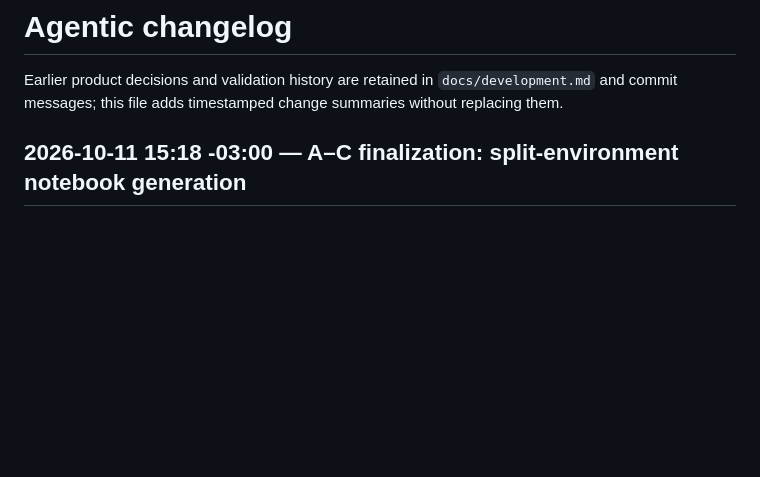
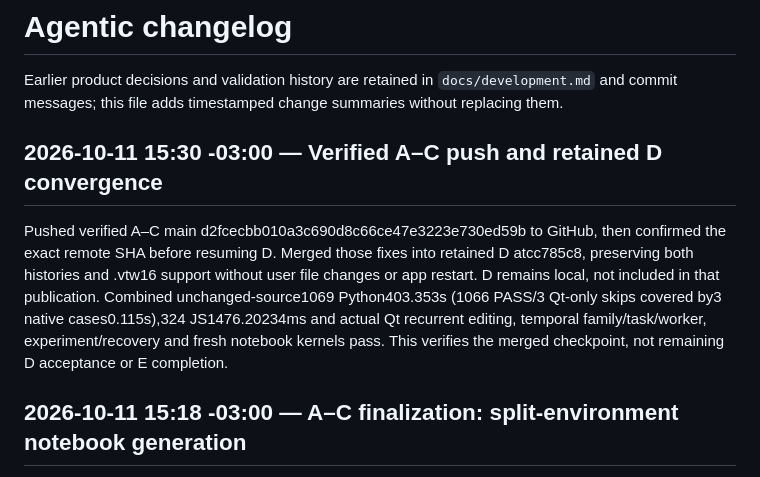
Before and after one commit to phao/visual-pytorch, a Markdown page: AGENTIC_CHANGELOG.md, the part around the change. GitHub-like rendering; blank space fills up the shorter version.

```diff
--- a/AGENTIC_CHANGELOG.md
+++ b/AGENTIC_CHANGELOG.md
@@ -3,6 +3,17 @@
 Earlier product decisions and validation history are retained in
 `docs/development.md` and commit messages; this file adds timestamped change
 summaries without replacing them.
+
+## 2026-10-11 15:30 -03:00 — Verified A–C push and retained D convergence
+
+Pushed verified A–C main d2fcecbb010a3c690d8c66ce47e3223e730ed59b to GitHub,
+then confirmed the exact remote SHA before resuming D. Merged those fixes into
+retained D atcc785c8, preserving both histories and .vtw16 support without user
+file changes or app restart. D remains local, not included in that publication.
+Combined unchanged-source1069 Python403.353s (1066 PASS/3 Qt-only skips covered
+by3 native cases0.115s),324 JS1476.20234ms and actual Qt recurrent editing,
+temporal family/task/worker, experiment/recovery and fresh notebook kernels pass.
+This verifies the merged checkpoint, not remaining D acceptance or E completion.
 
 ## 2026-10-11 15:18 -03:00 — A–C finalization: split-environment notebook generation
 
```
Also changed, not shown: docs/development.md (+22 -0 lines).
